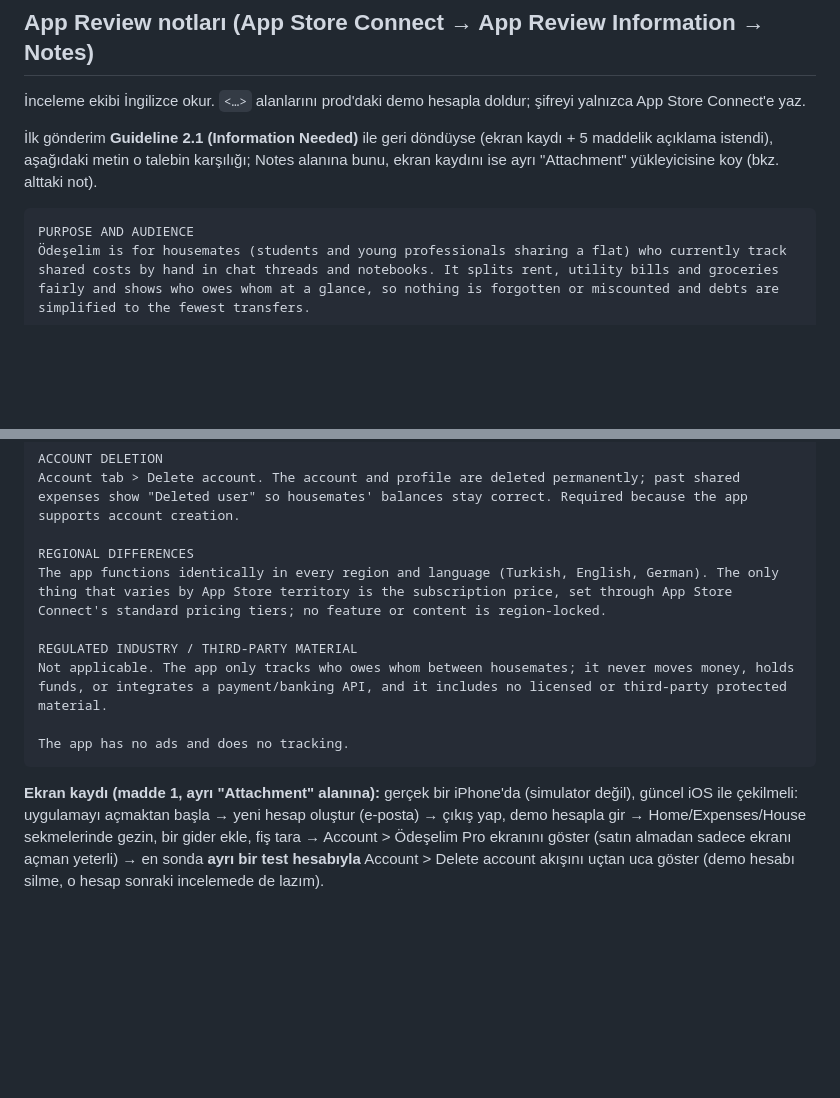
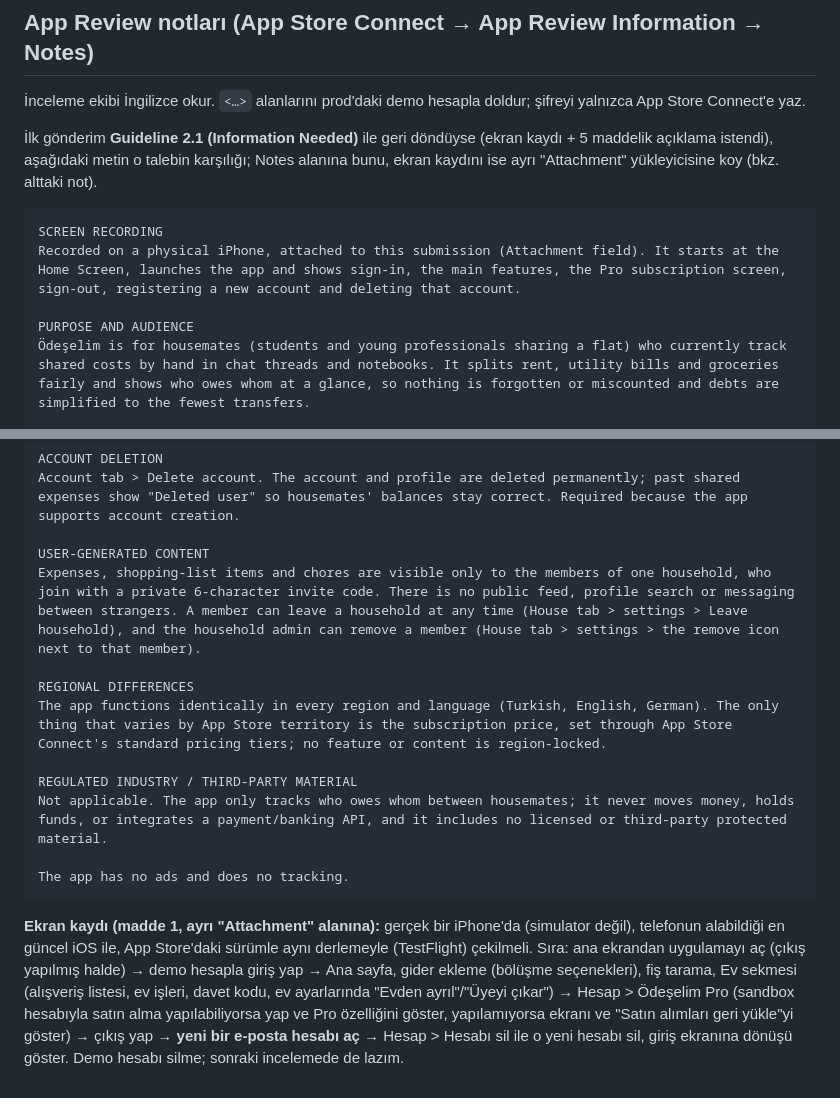
Before and after one commit to sudekazan/ev_arkadasligi, a Markdown page: docs/STORE_LISTING.md, 2 parts joined by grey strips. GitHub-like rendering; blank space fills up the shorter version.

Commit message:
docs(store): App Review notlarına video ve kullanıcı içeriği bölümü
Apple'ın 2.1 talebindeki "user-generated content" maddesi için içeriğin
yalnızca davet koduyla katılan ev üyelerine göründüğünü, evden ayrılma ve
üye çıkarma yollarını ekledim; ekran kaydı sırasını netleştirdim.

Co-Authored-By: Claude Opus 5.5 <noreply@anthropic.com>

````diff
--- a/docs/STORE_LISTING.md
+++ b/docs/STORE_LISTING.md
@@ -266,6 +266,9 @@ Nutzungsbedingungen: https://odeselimapp.web.app/terms
 İlk gönderim **Guideline 2.1 (Information Needed)** ile geri döndüyse (ekran kaydı + 5 maddelik açıklama istendi), aşağıdaki metin o talebin karşılığı; Notes alanına bunu, ekran kaydını ise ayrı "Attachment" yükleyicisine koy (bkz. alttaki not).
 
 ```
+SCREEN RECORDING
+Recorded on a physical iPhone, attached to this submission (Attachment field). It starts at the Home Screen, launches the app and shows sign-in, the main features, the Pro subscription screen, sign-out, registering a new account and deleting that account.
+
 PURPOSE AND AUDIENCE
 Ödeşelim is for housemates (students and young professionals sharing a flat) who currently track shared costs by hand in chat threads and notebooks. It splits rent, utility bills and groceries fairly and shows who owes whom at a glance, so nothing is forgotten or miscounted and debts are simplified to the fewest transfers.
 
@@ -295,6 +298,9 @@ Open Account tab > "Ödeşelim Pro" to see the paid tier. Two auto-renewable sub
 ACCOUNT DELETION
 Account tab > Delete account. The account and profile are deleted permanently; past shared expenses show "Deleted user" so housemates' balances stay correct. Required because the app supports account creation.
 
+USER-GENERATED CONTENT
+Expenses, shopping-list items and chores are visible only to the members of one household, who join with a private 6-character invite code. There is no public feed, profile search or messaging between strangers. A member can leave a household at any time (House tab > settings > Leave household), and the household admin can remove a member (House tab > settings > the remove icon next to that member).
+
 REGIONAL DIFFERENCES
 The app functions identically in every region and language (Turkish, English, German). The only thing that varies by App Store territory is the subscription price, set through App Store Connect's standard pricing tiers; no feature or content is region-locked.
 
@@ -304,4 +310,4 @@ Not applicable. The app only tracks who owes whom between housemates; it never m
 The app has no ads and does no tracking.
 ```
 
-**Ekran kaydı (madde 1, ayrı "Attachment" alanına):** gerçek bir iPhone'da (simulator değil), güncel iOS ile çekilmeli: uygulamayı açmaktan başla → yeni hesap oluştur (e-posta) → çıkış yap, demo hesapla gir → Home/Expenses/House sekmelerinde gezin, bir gider ekle, fiş tara → Account > Ödeşelim Pro ekranını göster (satın almadan sadece ekranı açman yeterli) → en sonda **ayrı bir test hesabıyla** Account > Delete account akışını uçtan uca göster (demo hesabı silme, o hesap sonraki incelemede de lazım).
+**Ekran kaydı (madde 1, ayrı "Attachment" alanına):** gerçek bir iPhone'da (simulator değil), telefonun alabildiği en güncel iOS ile, App Store'daki sürümle aynı derlemeyle (TestFlight) çekilmeli. Sıra: ana ekrandan uygulamayı aç (çıkış yapılmış halde) → demo hesapla giriş yap → Ana sayfa, gider ekleme (bölüşme seçenekleri), fiş tarama, Ev sekmesi (alışveriş listesi, ev işleri, davet kodu, ev ayarlarında "Evden ayrıl"/"Üyeyi çıkar") → Hesap > Ödeşelim Pro (sandbox hesabıyla satın alma yapılabiliyorsa yap ve Pro özelliğini göster, yapılamıyorsa ekranı ve "Satın alımları geri yükle"yi göster) → çıkış yap → **yeni bir e-posta hesabı aç** → Hesap > Hesabı sil ile o yeni hesabı sil, giriş ekranına dönüşü göster. Demo hesabı silme; sonraki incelemede de lazım.
````
